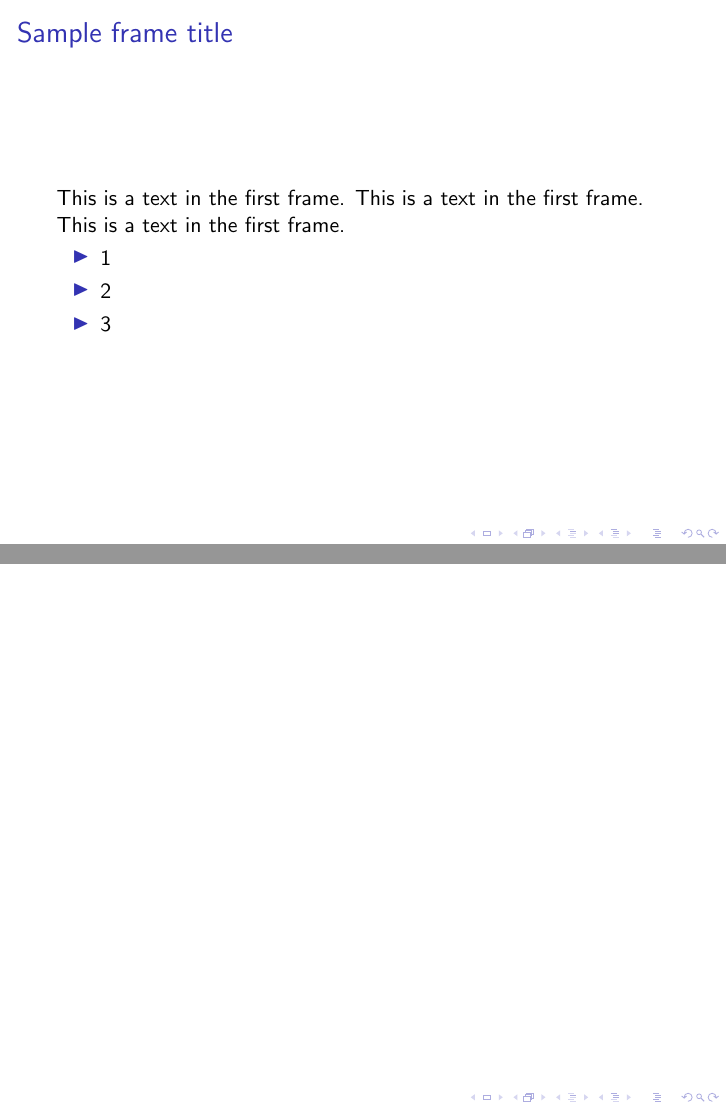
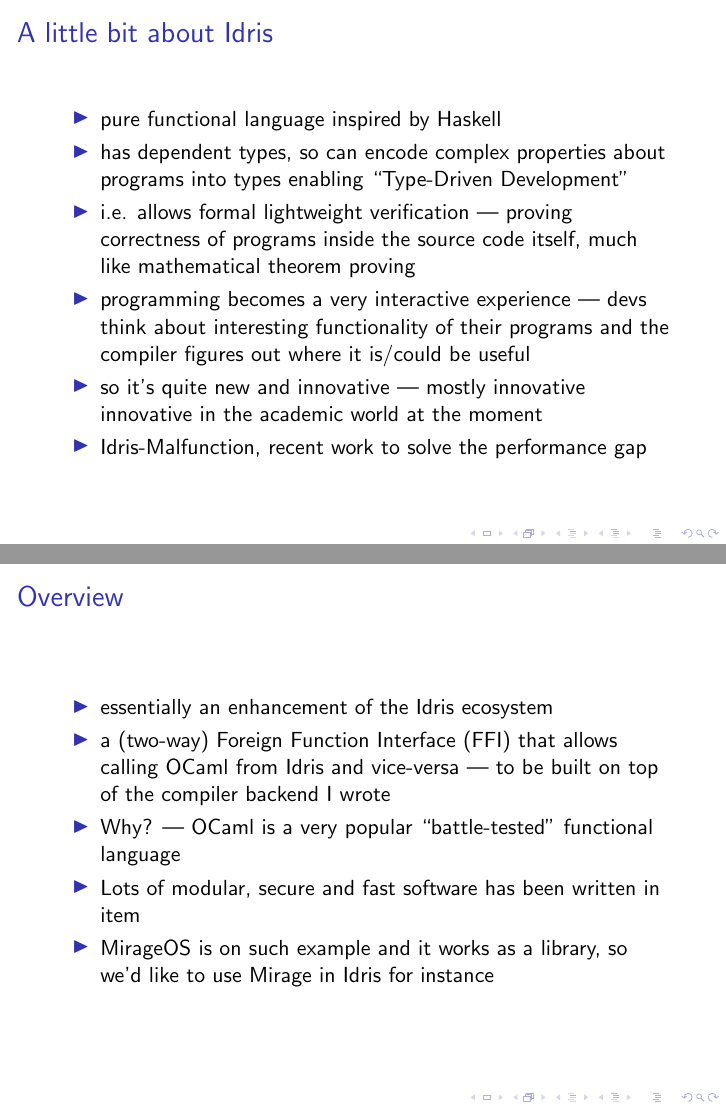
Before and after one commit to ioanluca/real-world-idris, LaTeX slides (progress_presentation/slides.tex): pages 3 and 4 of 4 before the commit and pages 2 and 3 of 4 after it, joined at a grey line. Compiled offline with pdfLaTeX.

Commit message:
add first few slides

```diff
--- a/progress_presentation/slides.tex
+++ b/progress_presentation/slides.tex
@@ -1,9 +1,9 @@
 \documentclass{beamer}
 
 \usepackage[utf8]{inputenc}
-\title{Real World Idris \\ Project Scope and Outline}
-\author{Ioan Luca \\ 201638554 \\ \small supervised by Dr. Robert Atkey \\
-	\small 2nd marker: Dmitri Roussinov \\
+\title{Real World Idris \\ Project Progress Presentation}
+\author{Ioan Luca \\ 201638554 \\ \small supervisor: Dr Robert Atkey \\
+	\small second marker: Dr Dmitri Roussinov \\
 	\small University of Strathclyde} % fixme
 \date{\today}
 
@@ -16,13 +16,39 @@
 
 
 \begin{frame}
-\frametitle{Sample frame title}
-This is a text in the first frame. This is a text in the first frame. This is a text in the first frame.
-\begin{itemize}
-	\item 1 \pause
-	\item 2
-	\item 3
-\end{itemize}
+	\frametitle{A little bit about Idris}
+	\begin{itemize}
+		\item pure functional language inspired by Haskell
+		\item has dependent types, so can encode complex properties
+		      about programs into types enabling ``Type-Driven Development''
+		\item i.e. allows formal lightweight verification --- proving
+		      correctness of programs inside the source code itself,
+		      much like mathematical theorem proving
+		\item programming becomes a very interactive experience
+		      --- devs think about interesting functionality of their programs
+		      and the compiler figures out where it is/could be useful
+		\item so it's quite new and innovative --- mostly innovative innovative
+		      in the academic world at the moment
+		\item Idris-Malfunction, recent work to solve the performance gap
+	\end{itemize}
+\end{frame}
+
+
+\begin{frame}
+	\frametitle{Overview}
+
+	\begin{itemize}
+		\item essentially an enhancement of the Idris ecosystem
+		\item a (two-way) Foreign Function Interface (FFI) that
+		      allows calling OCaml
+		      from Idris and vice-versa --- to be built on top of the
+		      compiler backend I wrote
+		\item Why? --- OCaml is a very popular ``battle-tested''
+			  functional language
+	    \item Lots of modular, secure and fast software has been written in item
+	    \item MirageOS is on such example and it works as a library, so we'd
+		      like to use Mirage in Idris for instance
+	\end{itemize}
 \end{frame}
 
 
```
